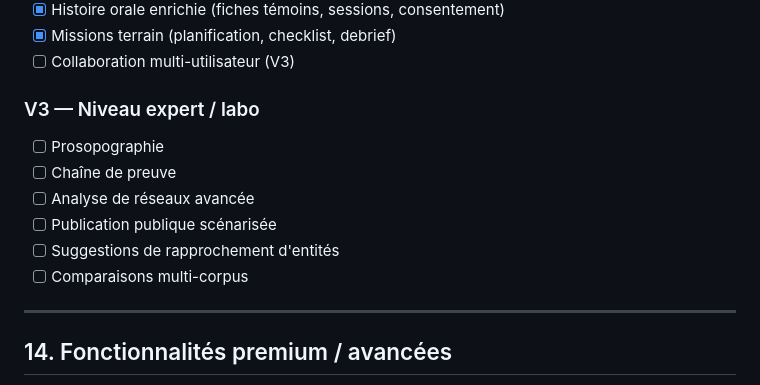
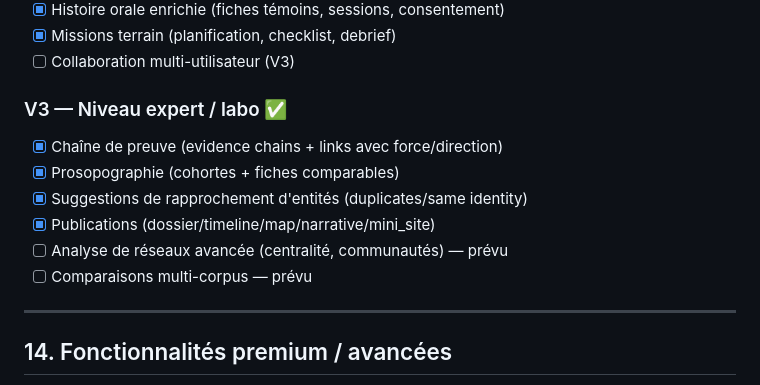
Before and after one commit to Abernus/Athar, a Markdown page: docs/PRODUCT_SPEC.md, the part around the change. GitHub-like rendering.

Commit message:
Update spec: V3 complete
https://claude.ai/code/session_013PNwK9kujjFrqVWPbR9Kqk

```diff
--- a/docs/PRODUCT_SPEC.md
+++ b/docs/PRODUCT_SPEC.md
@@ -254,13 +254,13 @@ Sérieux, lisible, sobre, méthodique, élégant mais non sentimental.
 - [x] Missions terrain (planification, checklist, debrief)
 - [ ] Collaboration multi-utilisateur (V3)
 
-### V3 — Niveau expert / labo
-- [ ] Prosopographie
-- [ ] Chaîne de preuve
-- [ ] Analyse de réseaux avancée
-- [ ] Publication publique scénarisée
-- [ ] Suggestions de rapprochement d'entités
-- [ ] Comparaisons multi-corpus
+### V3 — Niveau expert / labo ✅
+- [x] Chaîne de preuve (evidence chains + links avec force/direction)
+- [x] Prosopographie (cohortes + fiches comparables)
+- [x] Suggestions de rapprochement d'entités (duplicates/same identity)
+- [x] Publications (dossier/timeline/map/narrative/mini_site)
+- [ ] Analyse de réseaux avancée (centralité, communautés) — prévu
+- [ ] Comparaisons multi-corpus — prévu
 
 ---
 
```
